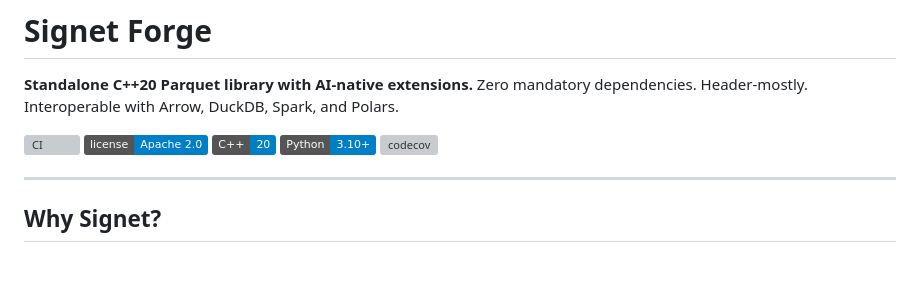
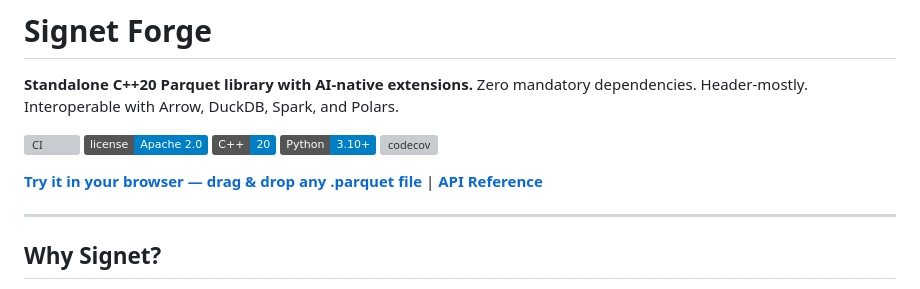
Before and after one commit to SIGNETSTACK/SIGNET_FORGE, a Markdown page: README.md, the part around the change. GitHub-like rendering; badges without logos; blank space fills up the shorter version; grey boxes are pictures that could not be loaded.

Commit message:
docs: add WASM Parquet demo to GitHub Pages

```diff
--- a/README.md
+++ b/README.md
@@ -8,6 +8,8 @@ Zero mandatory dependencies. Header-mostly. Interoperable with Arrow, DuckDB, Sp
 [![C++20](https://img.shields.io/badge/C%2B%2B-20-blue.svg)](https://en.cppreference.com/w/cpp/20)
 [![Python](https://img.shields.io/badge/Python-3.10%2B-blue.svg)](python/)
 [![codecov](https://codecov.io/gh/SIGNETSTACK/signet-forge/graph/badge.svg)](https://codecov.io/gh/SIGNETSTACK/signet-forge)
+
+[**Try it in your browser — drag & drop any .parquet file**](https://signetstack.github.io/SIGNET_FORGE/demo/) | [**API Reference**](https://signetstack.github.io/SIGNET_FORGE/)
 
 ---
 
```
